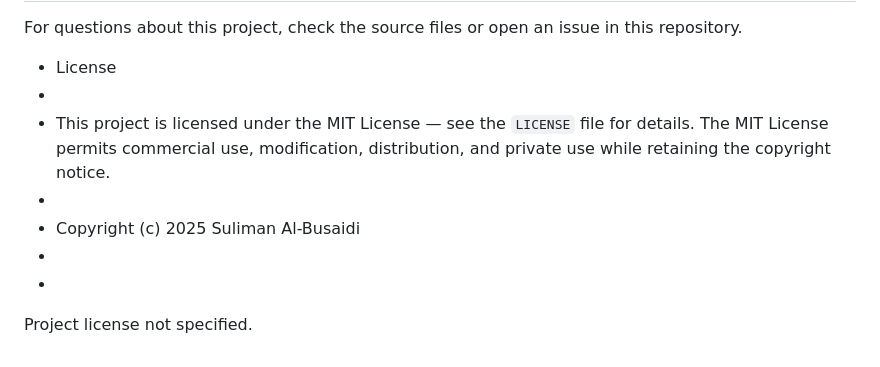
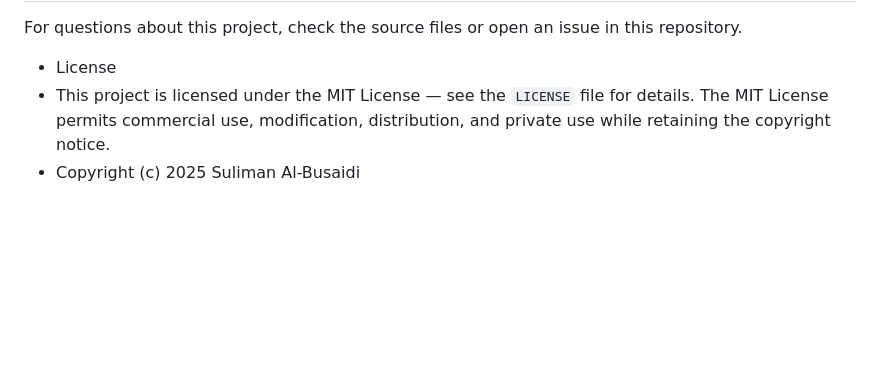
Before and after one commit to sulimanzeen/utas-school-bus-web, a Markdown page: README.md, the part around the change. Rendered like a GitHub page; blank space fills up the shorter version.

```diff
--- a/README.md
+++ b/README.md
@@ -65,10 +65,5 @@ Contact
 For questions about this project, check the source files or open an issue in this repository.
 
 - License
--
 - This project is licensed under the MIT License — see the `LICENSE` file for details. The MIT License permits commercial use, modification, distribution, and private use while retaining the copyright notice.
--
 - Copyright (c) 2025 Suliman Al-Busaidi
--
--
-Project license not specified.
```
